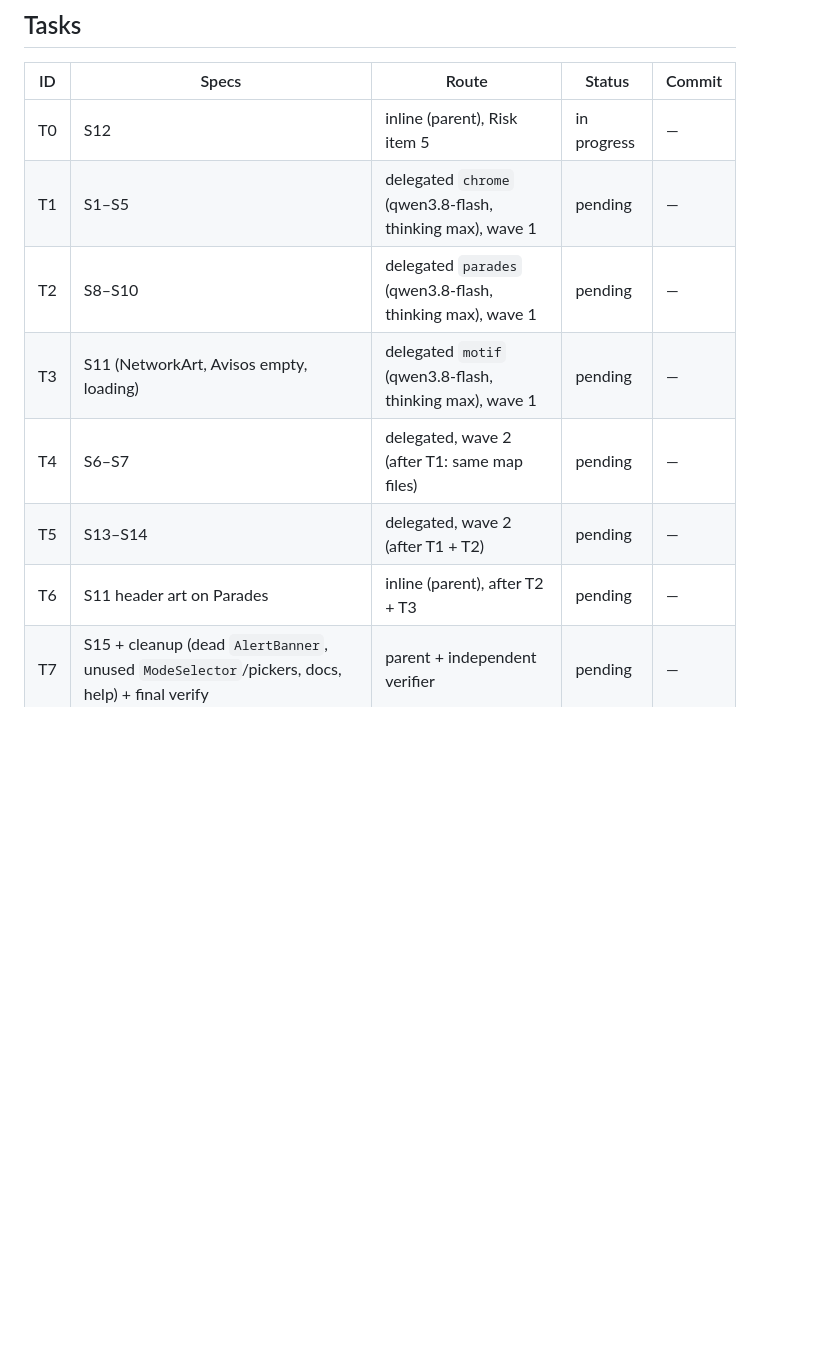
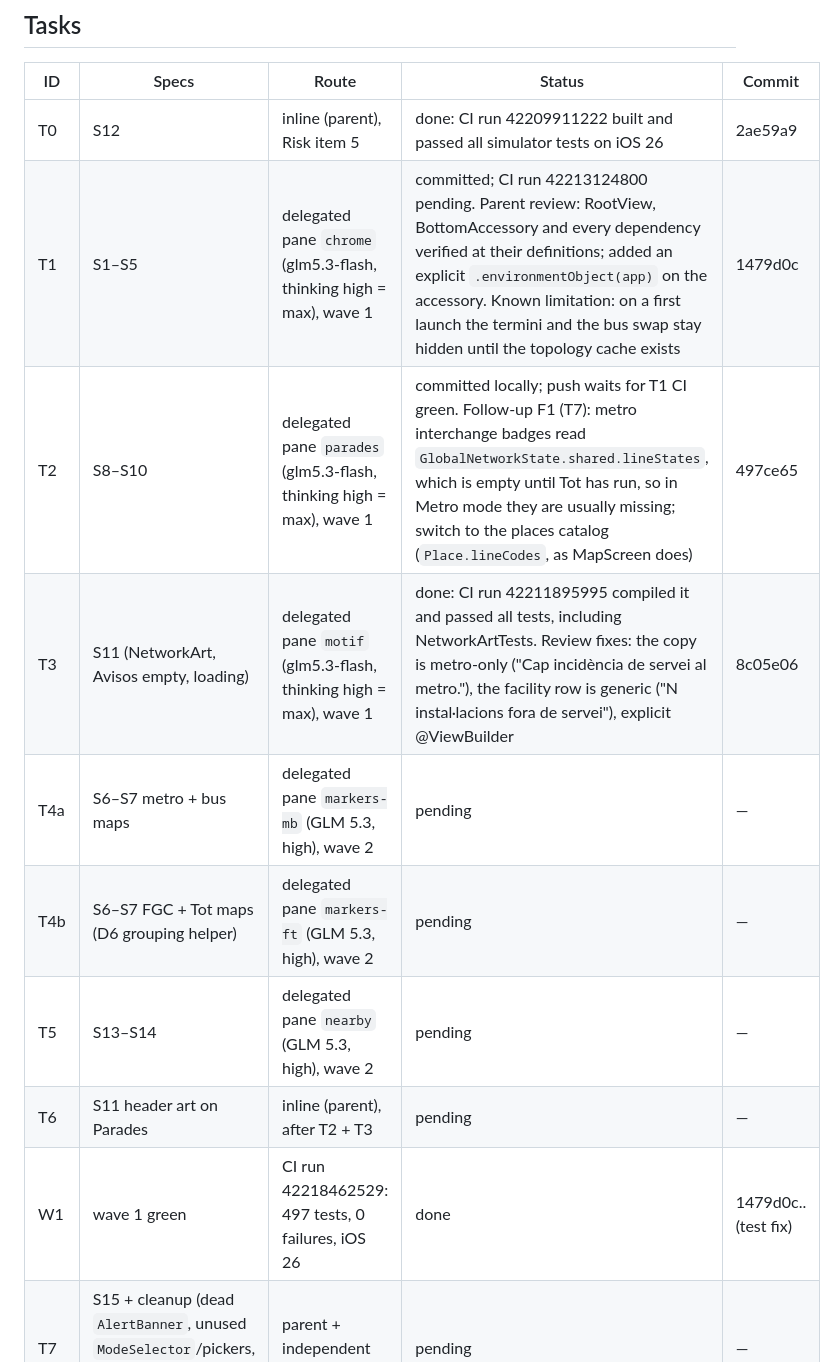
Before and after one commit to albert-castellvi/TransportCat, a Markdown page: odd/tasks/redesign-v2.md, the part around one of its changes. Rendered like a GitHub page; blank space fills up the shorter version.

Commit message:
docs(redesign): record wave 1 results and the wave 2 plan

```diff
--- a/odd/tasks/redesign-v2.md
+++ b/odd/tasks/redesign-v2.md
@@ -61,13 +61,15 @@ Branch: `feat/redesign-v2` (from main d48cfa1). Delivery: ask-on-risk; work-unit
 
 | ID | Specs | Route | Status | Commit |
 |----|-------|-------|--------|--------|
-| T0 | S12 | inline (parent), Risk item 5 | in progress | — |
-| T1 | S1–S5 | delegated `chrome` (qwen3.8-flash, thinking max), wave 1 | pending | — |
-| T2 | S8–S10 | delegated `parades` (qwen3.8-flash, thinking max), wave 1 | pending | — |
-| T3 | S11 (NetworkArt, Avisos empty, loading) | delegated `motif` (qwen3.8-flash, thinking max), wave 1 | pending | — |
-| T4 | S6–S7 | delegated, wave 2 (after T1: same map files) | pending | — |
-| T5 | S13–S14 | delegated, wave 2 (after T1 + T2) | pending | — |
+| T0 | S12 | inline (parent), Risk item 5 | done: CI run 42209911222 built and passed all simulator tests on iOS 26 | 2ae59a9 |
+| T1 | S1–S5 | delegated pane `chrome` (glm5.3-flash, thinking high = max), wave 1 | committed; CI run 42213124800 pending. Parent review: RootView, BottomAccessory and every dependency verified at their definitions; added an explicit `.environmentObject(app)` on the accessory. Known limitation: on a first launch the termini and the bus swap stay hidden until the topology cache exists | 1479d0c |
+| T2 | S8–S10 | delegated pane `parades` (glm5.3-flash, thinking high = max), wave 1 | committed locally; push waits for T1 CI green. Follow-up F1 (T7): metro interchange badges read `GlobalNetworkState.shared.lineStates`, which is empty until Tot has run, so in Metro mode they are usually missing; switch to the places catalog (`Place.lineCodes`, as MapScreen does) | 497ce65 |
+| T3 | S11 (NetworkArt, Avisos empty, loading) | delegated pane `motif` (glm5.3-flash, thinking high = max), wave 1 | done: CI run 42211895995 compiled it and passed all tests, including NetworkArtTests. Review fixes: the copy is metro-only ("Cap incidència de servei al metro."), the facility row is generic ("N instal·lacions fora de servei"), explicit @ViewBuilder | 8c05e06 |
+| T4a | S6–S7 metro + bus maps | delegated pane `markers-mb` (GLM 5.3, high), wave 2 | pending | — |
+| T4b | S6–S7 FGC + Tot maps (D6 grouping helper) | delegated pane `markers-ft` (GLM 5.3, high), wave 2 | pending | — |
+| T5 | S13–S14 | delegated pane `nearby` (GLM 5.3, high), wave 2 | pending | — |
 | T6 | S11 header art on Parades | inline (parent), after T2 + T3 | pending | — |
+| W1 | wave 1 green | CI run 42218462529: 497 tests, 0 failures, iOS 26 | done | 1479d0c..(test fix) |
 | T7 | S15 + cleanup (dead `AlertBanner`, unused `ModeSelector`/pickers, docs, help) + final verify | parent + independent verifier | pending | — |
 
 Route evidence: the writer trigger is (a) parallelism. T1/T2/T3 have disjoint edit surfaces, and each is several files and well over 100 lines. T4 and T5 share the map files with T1, so they wait for wave 2.
```
Also changed, not shown: other parts of odd/tasks/redesign-v2.md (+12 -1 lines).
